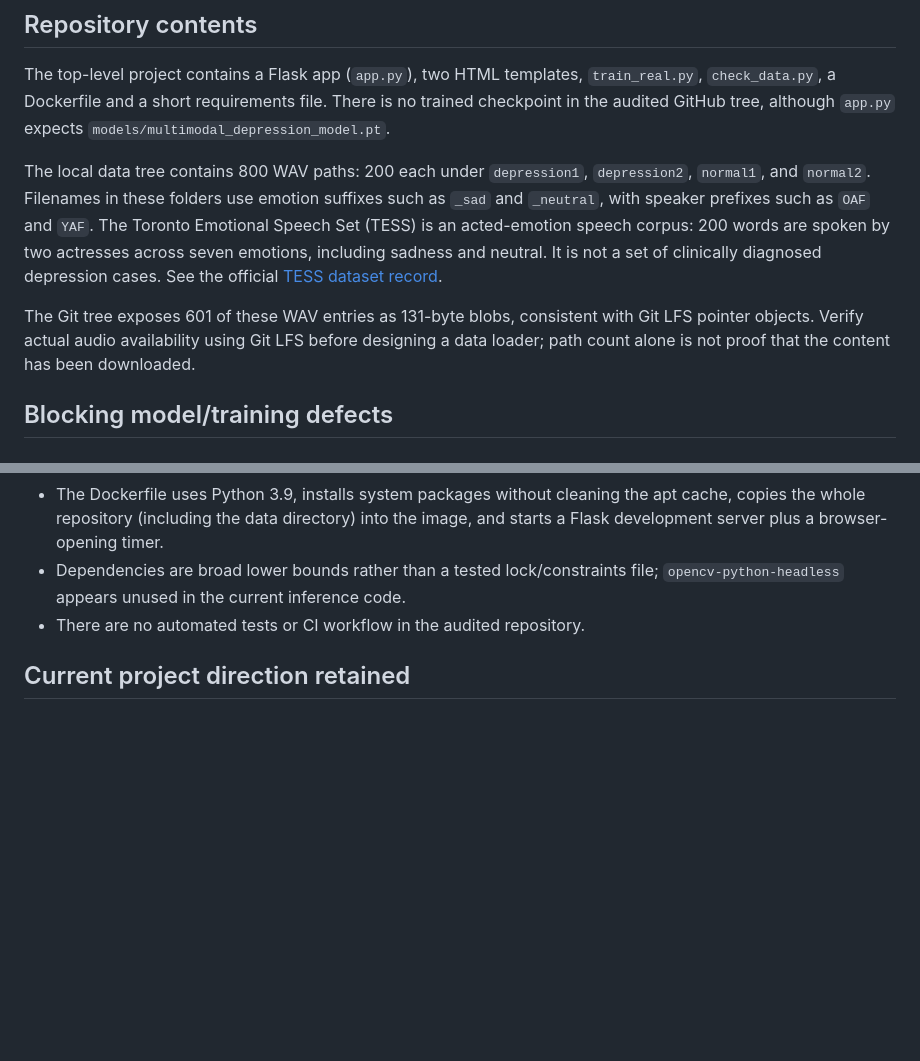
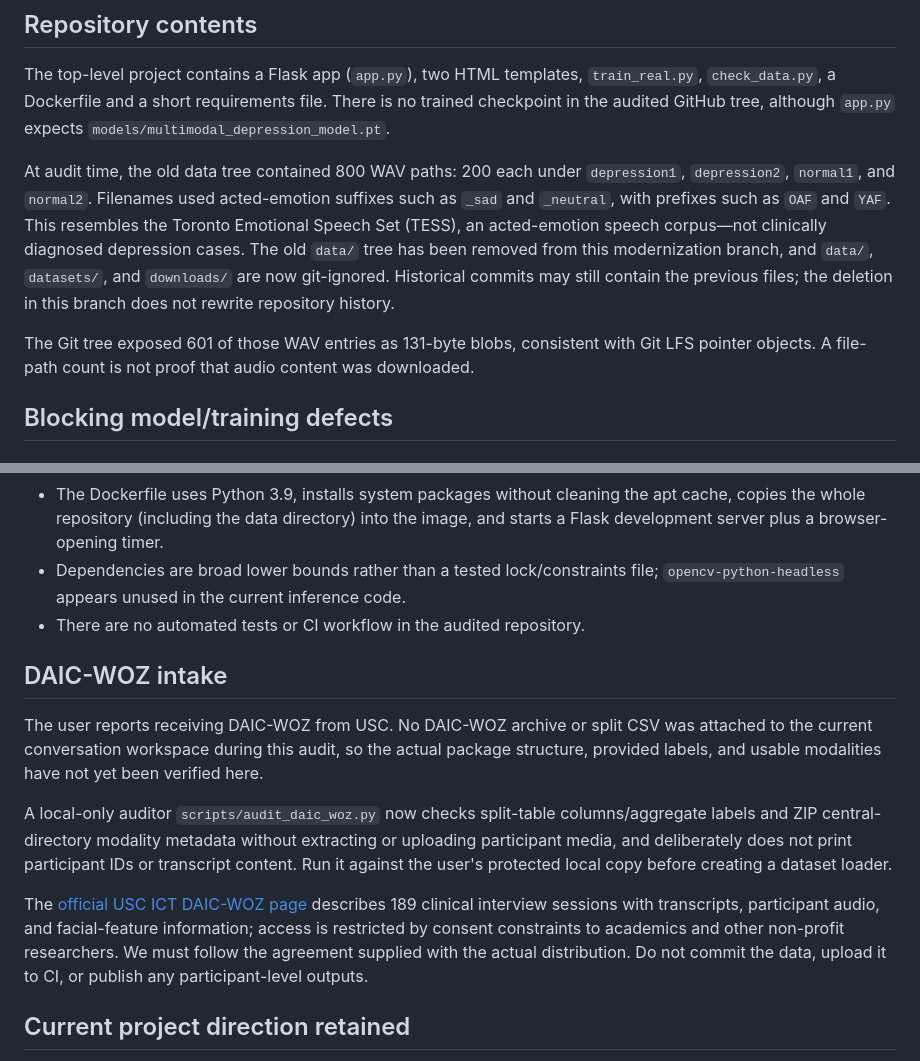
Before and after one commit to Muneer148/Depression_Detection_App, a Markdown page: docs/AUDIT_REPORT.md, 2 parts joined by grey strips. Drawn GitHub-style; blank space fills up the shorter version.

Commit message:
docs: record DAIC-WOZ intake constraints and prior corpus removal

```diff
--- a/docs/AUDIT_REPORT.md
+++ b/docs/AUDIT_REPORT.md
@@ -12,9 +12,9 @@ The current application must not be treated as a valid depression predictor. It
 
 The top-level project contains a Flask app (`app.py`), two HTML templates, `train_real.py`, `check_data.py`, a Dockerfile and a short requirements file. There is no trained checkpoint in the audited GitHub tree, although `app.py` expects `models/multimodal_depression_model.pt`.
 
-The local data tree contains 800 WAV paths: 200 each under `depression1`, `depression2`, `normal1`, and `normal2`. Filenames in these folders use emotion suffixes such as `_sad` and `_neutral`, with speaker prefixes such as `OAF` and `YAF`. The Toronto Emotional Speech Set (TESS) is an acted-emotion speech corpus: 200 words are spoken by two actresses across seven emotions, including sadness and neutral. It is not a set of clinically diagnosed depression cases. See the official [TESS dataset record](https://doi.org/10.5683/SP2/E8H2MF).
+At audit time, the old data tree contained 800 WAV paths: 200 each under `depression1`, `depression2`, `normal1`, and `normal2`. Filenames used acted-emotion suffixes such as `_sad` and `_neutral`, with prefixes such as `OAF` and `YAF`. This resembles the Toronto Emotional Speech Set (TESS), an acted-emotion speech corpus—not clinically diagnosed depression cases. The old `data/` tree has been removed from this modernization branch, and `data/`, `datasets/`, and `downloads/` are now git-ignored. Historical commits may still contain the previous files; the deletion in this branch does not rewrite repository history.
 
-The Git tree exposes 601 of these WAV entries as 131-byte blobs, consistent with Git LFS pointer objects. Verify actual audio availability using Git LFS before designing a data loader; path count alone is not proof that the content has been downloaded.
+The Git tree exposed 601 of those WAV entries as 131-byte blobs, consistent with Git LFS pointer objects. A file-path count is not proof that audio content was downloaded.
 
 ## Blocking model/training defects
 
@@ -59,6 +59,14 @@ Consequently, a saved checkpoint from this script must not be accepted as an inf
 - Dependencies are broad lower bounds rather than a tested lock/constraints file; `opencv-python-headless` appears unused in the current inference code.
 - There are no automated tests or CI workflow in the audited repository.
 
+## DAIC-WOZ intake
+
+The user reports receiving DAIC-WOZ from USC. No DAIC-WOZ archive or split CSV was attached to the current conversation workspace during this audit, so the actual package structure, provided labels, and usable modalities have not yet been verified here.
+
+A local-only auditor `scripts/audit_daic_woz.py` now checks split-table columns/aggregate labels and ZIP central-directory modality metadata without extracting or uploading participant media, and deliberately does not print participant IDs or transcript content. Run it against the user's protected local copy before creating a dataset loader.
+
+The [official USC ICT DAIC-WOZ page](https://dcapswoz.ict.usc.edu/) describes 189 clinical interview sessions with transcripts, participant audio, and facial-feature information; access is restricted by consent constraints to academics and other non-profit researchers. We must follow the agreement supplied with the actual distribution. Do not commit the data, upload it to CI, or publish any participant-level outputs.
+
 ## Current project direction retained
 
 Prior project material describes BERT + ResNet-50 + Wav2Vec2 as the original multimodal direction, and lists **short-video input as a possible Phase II extension** to capture temporal cues. Keep that as a later feature, not the immediate fix. A video branch must not be added before the data target, evaluation and privacy rules are credible.
```
